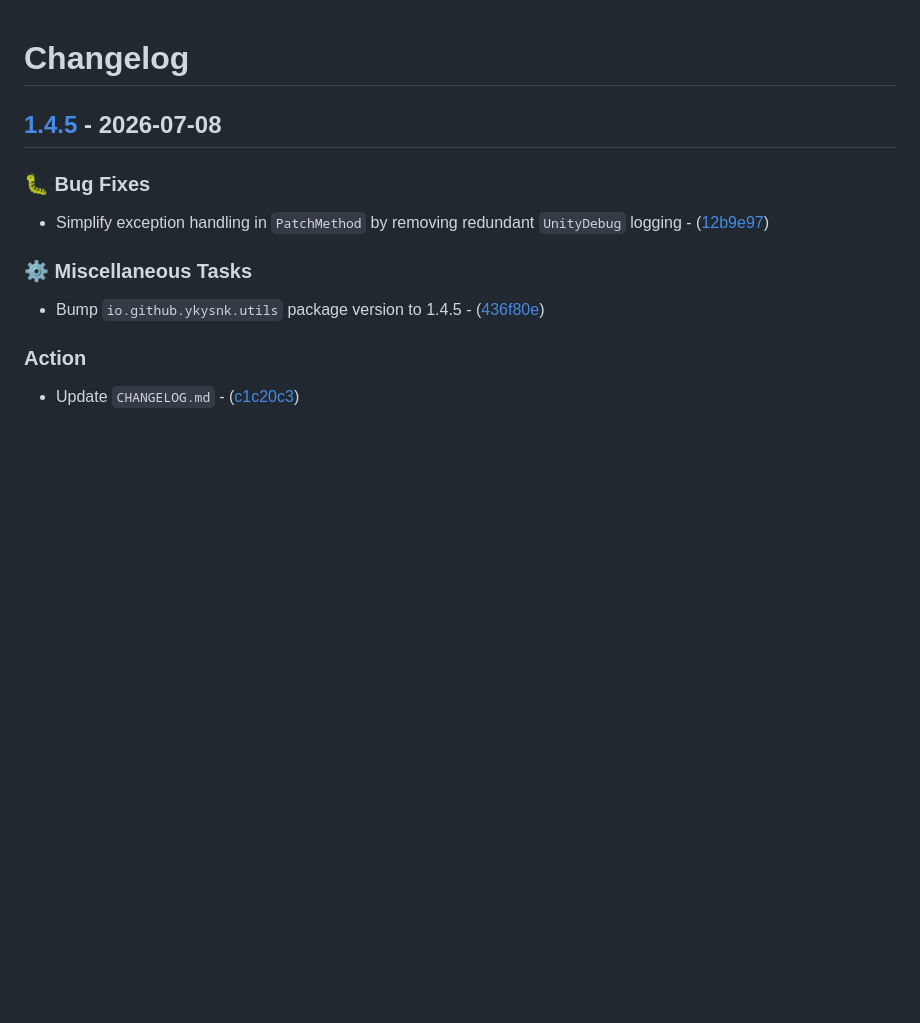
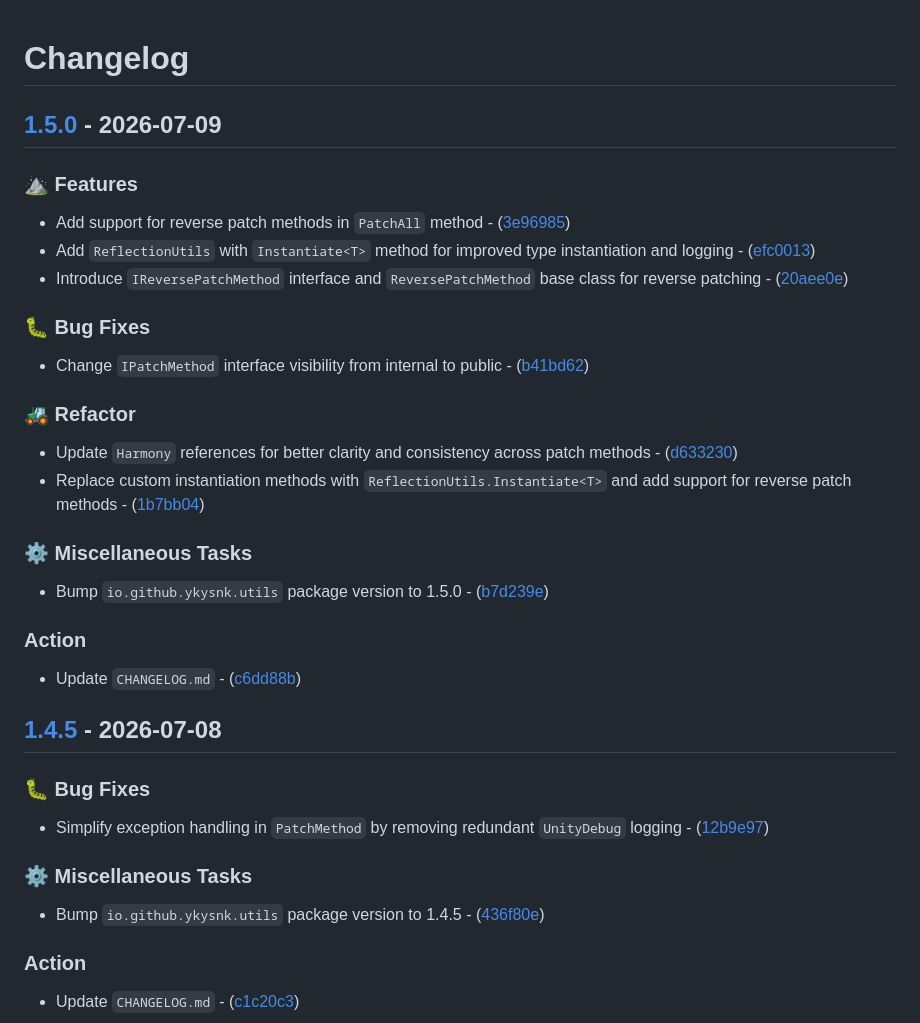
Before and after one commit to T2PeNBiX99wcoxKv3A4g/VPM.Utils, a Markdown page: CHANGELOG.md, the part around the change. GitHub-like rendering; blank space fills up the shorter version.

Commit message:
Action: Update `CHANGELOG.md`

```diff
--- a/CHANGELOG.md
+++ b/CHANGELOG.md
@@ -1,4 +1,30 @@
 # Changelog
+
+## [1.5.0](https://github.com/T2PeNBiX99wcoxKv3A4g/VPM.Utils/compare/1.4.5..1.5.0) - 2026-07-09
+
+### ⛰️  Features
+
+- Add support for reverse patch methods in `PatchAll` method - ([3e96985](https://github.com/T2PeNBiX99wcoxKv3A4g/VPM.Utils/commit/3e96985262d8d7fe5abf125c22b0ff055f66248c))
+- Add `ReflectionUtils` with `Instantiate<T>` method for improved type instantiation and logging - ([efc0013](https://github.com/T2PeNBiX99wcoxKv3A4g/VPM.Utils/commit/efc00131023027de7fc8ae31d18bb7ae3f8038b8))
+- Introduce `IReversePatchMethod` interface and `ReversePatchMethod` base class for reverse patching - ([20aee0e](https://github.com/T2PeNBiX99wcoxKv3A4g/VPM.Utils/commit/20aee0e86eef9339e526cebc0e02c57ec11cf0a2))
+
+### 🐛 Bug Fixes
+
+- Change `IPatchMethod` interface visibility from internal to public - ([b41bd62](https://github.com/T2PeNBiX99wcoxKv3A4g/VPM.Utils/commit/b41bd62ea9dd1c3faddc6a690d68e12f547b5d25))
+
+### 🚜 Refactor
+
+- Update `Harmony` references for better clarity and consistency across patch methods - ([d633230](https://github.com/T2PeNBiX99wcoxKv3A4g/VPM.Utils/commit/d633230ea744093bcafe4b13baa81de6f5c5534d))
+- Replace custom instantiation methods with `ReflectionUtils.Instantiate<T>` and add support for reverse patch methods - ([1b7bb04](https://github.com/T2PeNBiX99wcoxKv3A4g/VPM.Utils/commit/1b7bb046f4ec38203155e93c053ac19e5d2e4bc9))
+
+### ⚙️ Miscellaneous Tasks
+
+- Bump `io.github.ykysnk.utils` package version to 1.5.0 - ([b7d239e](https://github.com/T2PeNBiX99wcoxKv3A4g/VPM.Utils/commit/b7d239ed0a818d9ebda7cb0be44a7869c8dbe864))
+
+### Action
+
+- Update `CHANGELOG.md` - ([c6dd88b](https://github.com/T2PeNBiX99wcoxKv3A4g/VPM.Utils/commit/c6dd88b862520a17b297016d70fc8df2cd4b3cda))
+
 
 ## [1.4.5](https://github.com/T2PeNBiX99wcoxKv3A4g/VPM.Utils/compare/1.4.4..1.4.5) - 2026-07-08
 
```
